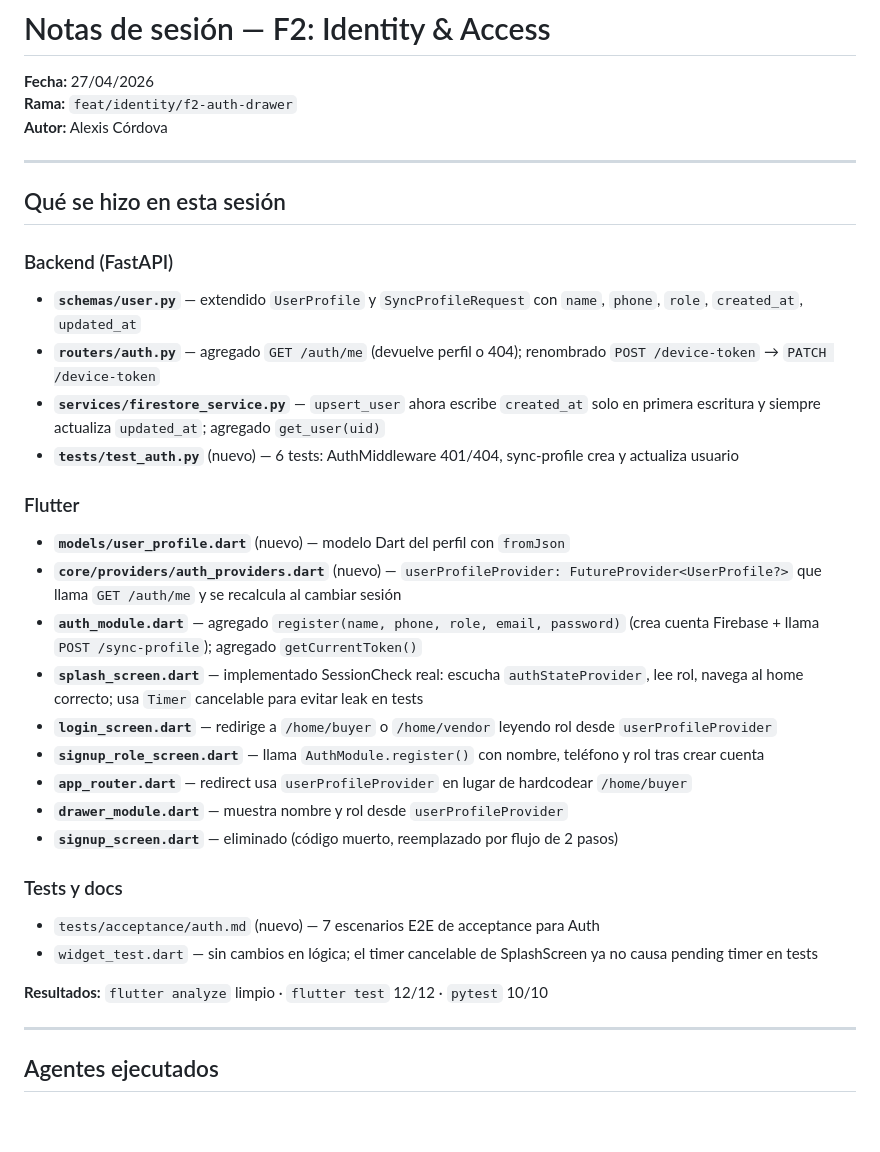
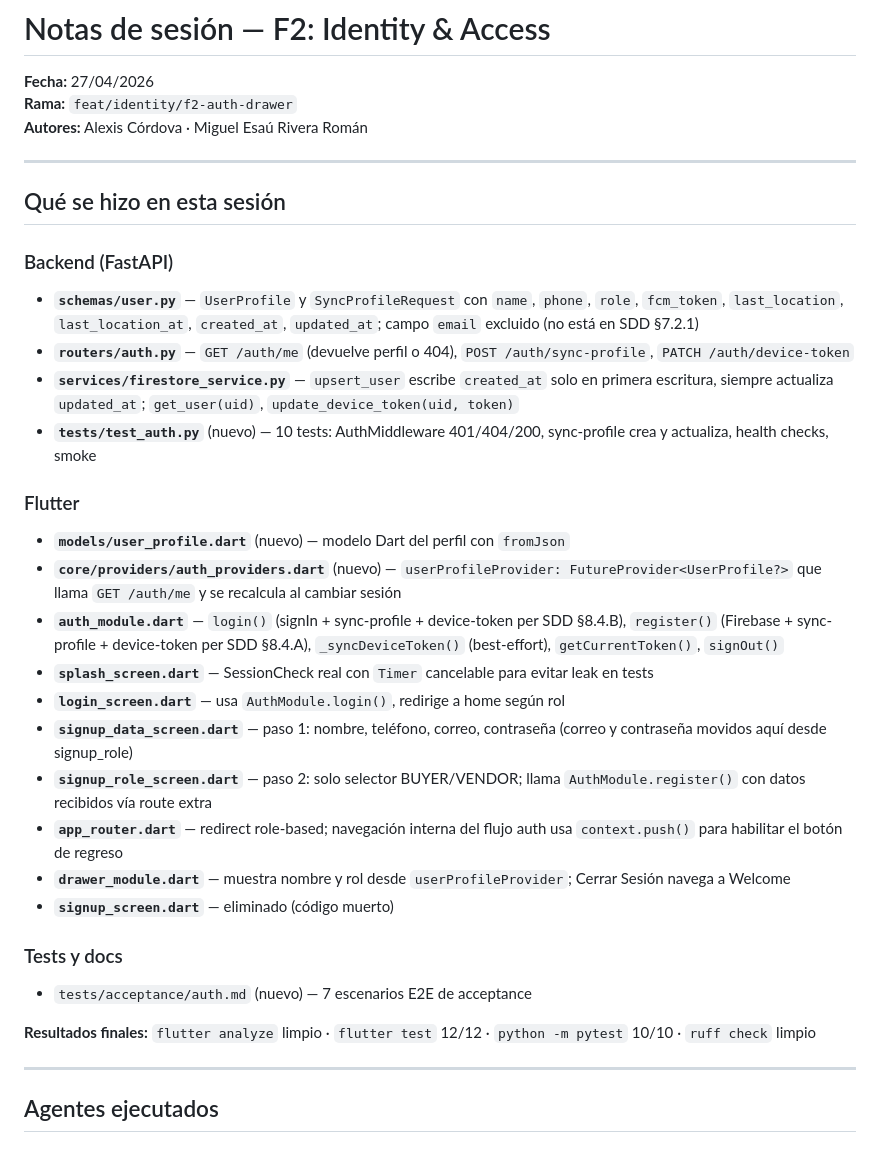
Before and after one commit to Alexis01000011/UBISAFE, a Markdown page: NOTAS_SESION_F2.md, the part around one of its changes. Rendered like a GitHub page; blank space fills up the shorter version.

```diff
--- a/NOTAS_SESION_F2.md
+++ b/NOTAS_SESION_F2.md
@@ -2,7 +2,7 @@
 
 **Fecha:** 27/04/2026
 **Rama:** `feat/identity/f2-auth-drawer`
-**Autor:** Alexis Córdova
+**Autores:** Alexis Córdova · Miguel Esaú Rivera Román
 
 ---
 
@@ -10,29 +10,29 @@
 
 ### Backend (FastAPI)
 
-- **`schemas/user.py`** — extendido `UserProfile` y `SyncProfileRequest` con `name`, `phone`, `role`, `created_at`, `updated_at`
-- **`routers/auth.py`** — agregado `GET /auth/me` (devuelve perfil o 404); renombrado `POST /device-token` → `PATCH /device-token`
-- **`services/firestore_service.py`** — `upsert_user` ahora escribe `created_at` solo en primera escritura y siempre actualiza `updated_at`; agregado `get_user(uid)`
-- **`tests/test_auth.py`** (nuevo) — 6 tests: AuthMiddleware 401/404, sync-profile crea y actualiza usuario
+- **`schemas/user.py`** — `UserProfile` y `SyncProfileRequest` con `name`, `phone`, `role`, `fcm_token`, `last_location`, `last_location_at`, `created_at`, `updated_at`; campo `email` excluido (no está en SDD §7.2.1)
+- **`routers/auth.py`** — `GET /auth/me` (devuelve perfil o 404), `POST /auth/sync-profile`, `PATCH /auth/device-token`
+- **`services/firestore_service.py`** — `upsert_user` escribe `created_at` solo en primera escritura, siempre actualiza `updated_at`; `get_user(uid)`, `update_device_token(uid, token)`
+- **`tests/test_auth.py`** (nuevo) — 10 tests: AuthMiddleware 401/404/200, sync-profile crea y actualiza, health checks, smoke
 
 ### Flutter
 
 - **`models/user_profile.dart`** (nuevo) — modelo Dart del perfil con `fromJson`
 - **`core/providers/auth_providers.dart`** (nuevo) — `userProfileProvider: FutureProvider<UserProfile?>` que llama `GET /auth/me` y se recalcula al cambiar sesión
-- **`auth_module.dart`** — agregado `register(name, phone, role, email, password)` (crea cuenta Firebase + llama `POST /sync-profile`); agregado `getCurrentToken()`
-- **`splash_screen.dart`** — implementado SessionCheck real: escucha `authStateProvider`, lee rol, navega al home correcto; usa `Timer` cancelable para evitar leak en tests
-- **`login_screen.dart`** — redirige a `/home/buyer` o `/home/vendor` leyendo rol desde `userProfileProvider`
-- **`signup_role_screen.dart`** — llama `AuthModule.register()` con nombre, teléfono y rol tras crear cuenta
-- **`app_router.dart`** — redirect usa `userProfileProvider` en lugar de hardcodear `/home/buyer`
-- **`drawer_module.dart`** — muestra nombre y rol desde `userProfileProvider`
-- **`signup_screen.dart`** — eliminado (código muerto, reemplazado por flujo de 2 pasos)
+- **`auth_module.dart`** — `login()` (signIn + sync-profile + device-token per SDD §8.4.B), `register()` (Firebase + sync-profile + device-token per SDD §8.4.A), `_syncDeviceToken()` (best-effort), `getCurrentToken()`, `signOut()`
+- **`splash_screen.dart`** — SessionCheck real con `Timer` cancelable para evitar leak en tests
+- **`login_screen.dart`** — usa `AuthModule.login()`, redirige a home según rol
+- **`signup_data_screen.dart`** — paso 1: nombre, teléfono, correo, contraseña (correo y contraseña movidos aquí desde signup_role)
+- **`signup_role_screen.dart`** — paso 2: solo selector BUYER/VENDOR; llama `AuthModule.register()` con datos recibidos vía route extra
+- **`app_router.dart`** — redirect role-based; navegación interna del flujo auth usa `context.push()` para habilitar el botón de regreso
+- **`drawer_module.dart`** — muestra nombre y rol desde `userProfileProvider`; Cerrar Sesión navega a Welcome
+- **`signup_screen.dart`** — eliminado (código muerto)
 
 ### Tests y docs
 
-- `tests/acceptance/auth.md` (nuevo) — 7 escenarios E2E de acceptance para Auth
-- `widget_test.dart` — sin cambios en lógica; el timer cancelable de SplashScreen ya no causa pending timer en tests
+- `tests/acceptance/auth.md` (nuevo) — 7 escenarios E2E de acceptance
 
-**Resultados:** `flutter analyze` limpio · `flutter test` 12/12 · `pytest` 10/10
+**Resultados finales:** `flutter analyze` limpio · `flutter test` 12/12 · `python -m pytest` 10/10 · `ruff check` limpio
 
 ---
 
```
Also changed, not shown: other parts of NOTAS_SESION_F2.md (+52 -33 lines).
